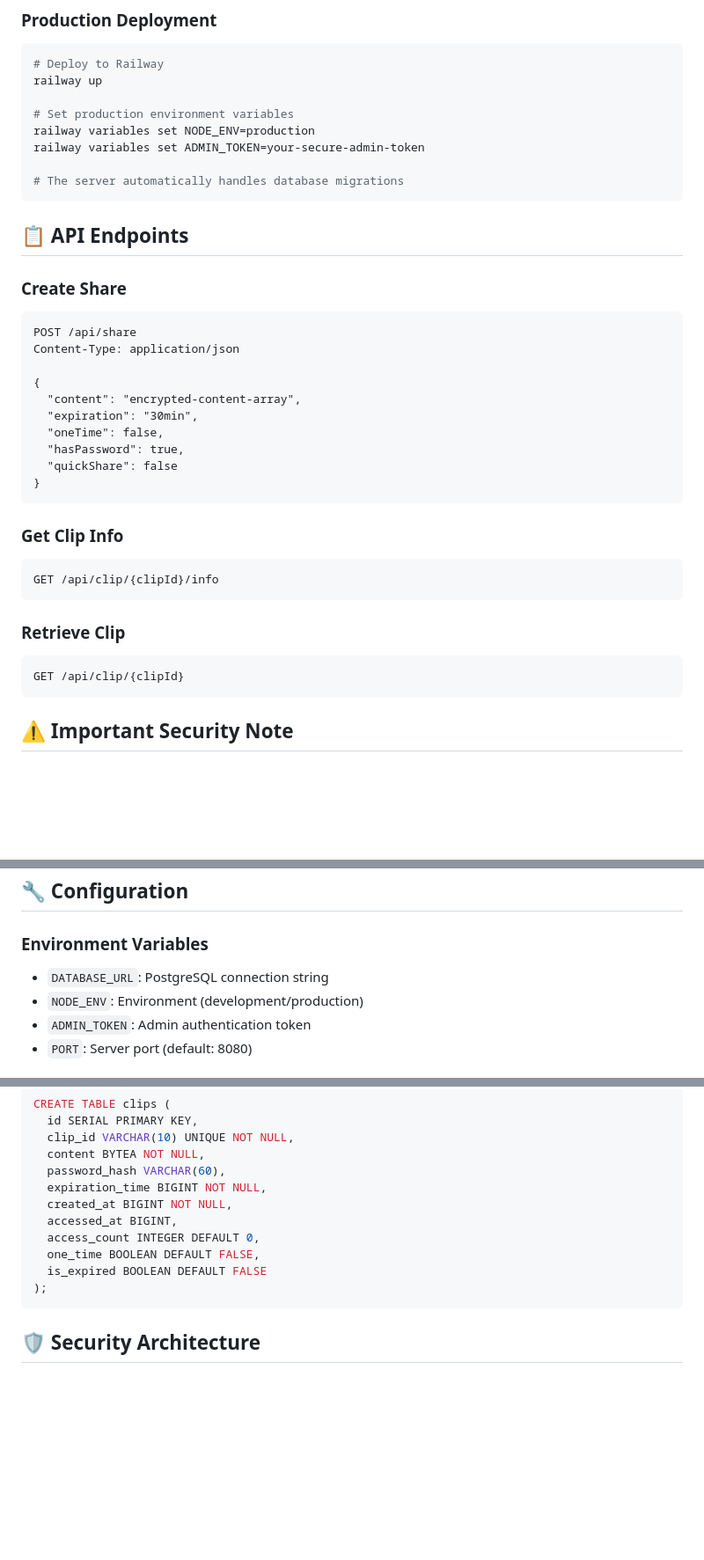
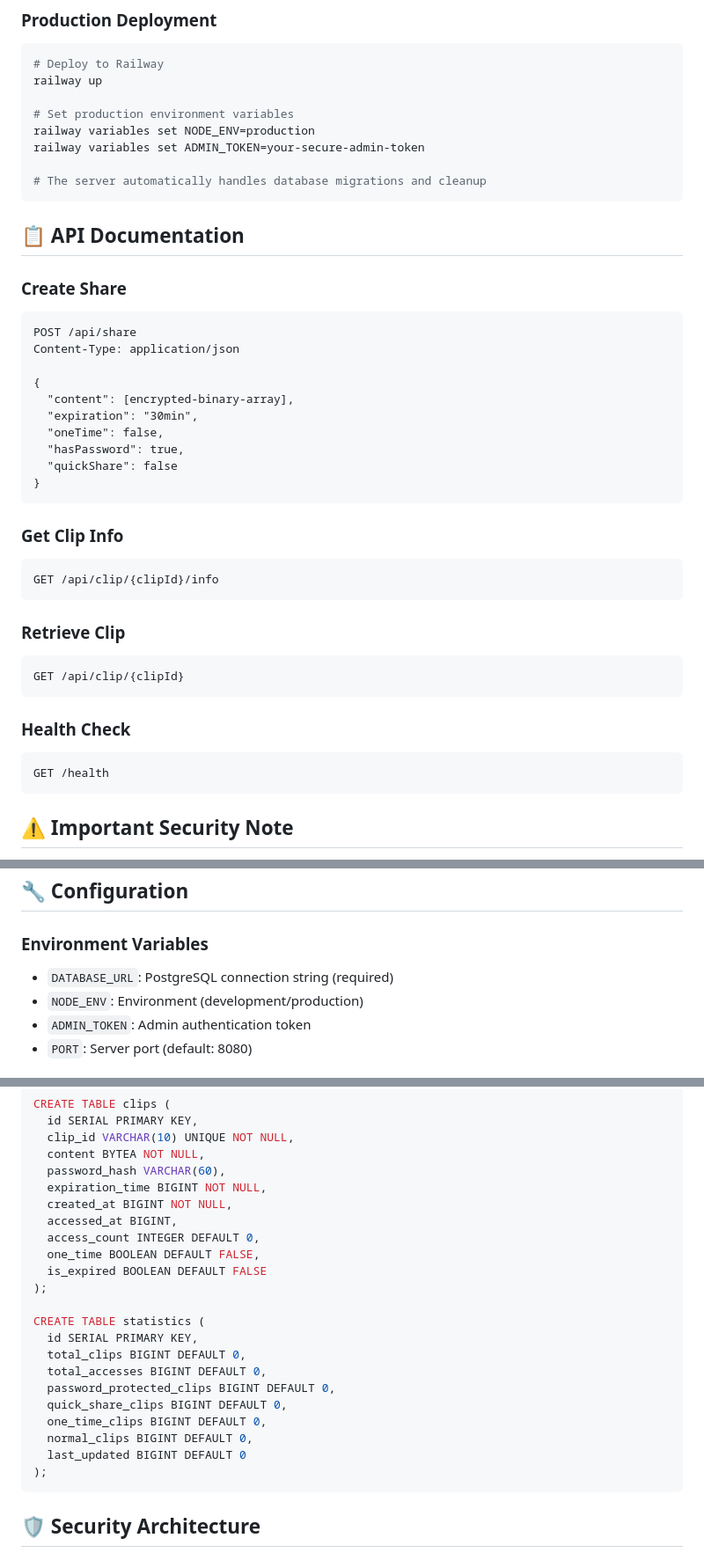
Before and after one commit to Dropicx/qopy, a Markdown page: README.md, 3 parts joined by grey strips. Shown at 88% size. Drawn GitHub-style; blank space fills up the shorter version.

````diff
--- a/README.md
+++ b/README.md
@@ -83,10 +130,10 @@ railway up
 railway variables set NODE_ENV=production
 railway variables set ADMIN_TOKEN=your-secure-admin-token
 
-# The server automatically handles database migrations
+# The server automatically handles database migrations and cleanup
 ```
 
-## 📋 API Endpoints
+## 📋 API Documentation
 
 ### Create Share
 ```http
@@ -94,7 +141,7 @@ POST /api/share
 Content-Type: application/json
 
 {
-  "content": "encrypted-content-array",
+  "content": [encrypted-binary-array],
   "expiration": "30min",
   "oneTime": false,
   "hasPassword": true,
@@ -112,6 +159,11 @@ GET /api/clip/{clipId}/info
 GET /api/clip/{clipId}
 ```
 
+### Health Check
+```http
+GET /health
+```
+
 ## ⚠️ Important Security Note
 
 **Client-side encryption is only available through the web interface.** When using the API directly (e.g., with curl), content is sent as plaintext to the server and then encrypted server-side. This means:
@@ -124,7 +176,7 @@ For maximum security, always use the web interface at `https://qopy.app` for cli
 ## 🔧 Configuration
 
 ### Environment Variables
-- `DATABASE_URL`: PostgreSQL connection string
+- `DATABASE_URL`: PostgreSQL connection string (required)
 - `NODE_ENV`: Environment (development/production)
 - `ADMIN_TOKEN`: Admin authentication token
 - `PORT`: Server port (default: 8080)
@@ -142,6 +194,17 @@ CREATE TABLE clips (
   access_count INTEGER DEFAULT 0,
   one_time BOOLEAN DEFAULT FALSE,
   is_expired BOOLEAN DEFAULT FALSE
+);
+
+CREATE TABLE statistics (
+  id SERIAL PRIMARY KEY,
+  total_clips BIGINT DEFAULT 0,
+  total_accesses BIGINT DEFAULT 0,
+  password_protected_clips BIGINT DEFAULT 0,
+  quick_share_clips BIGINT DEFAULT 0,
+  one_time_clips BIGINT DEFAULT 0,
+  normal_clips BIGINT DEFAULT 0,
+  last_updated BIGINT DEFAULT 0
 );
 ```
 
````
Also changed, not shown: other parts of README.md (+91 -10 lines).
